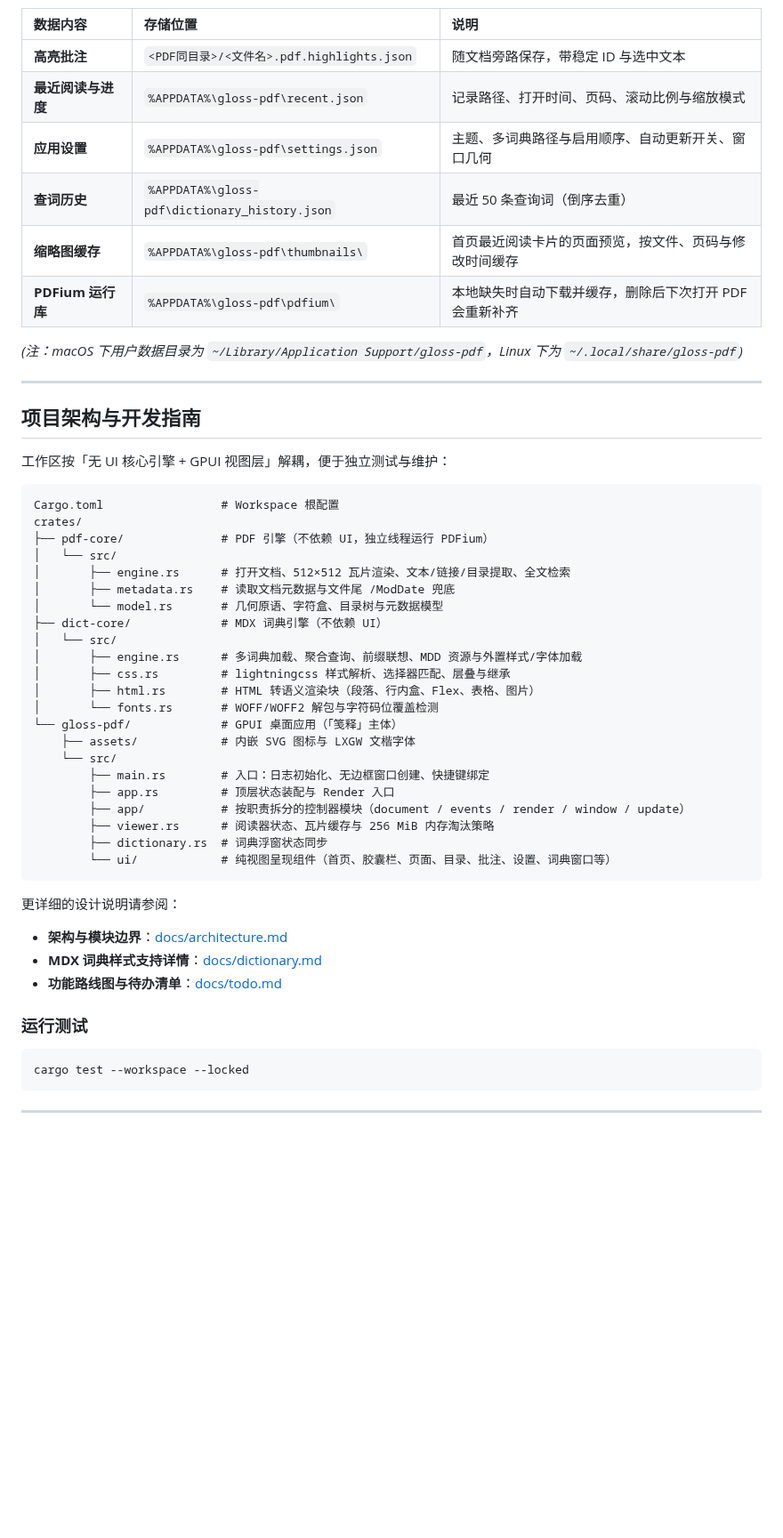
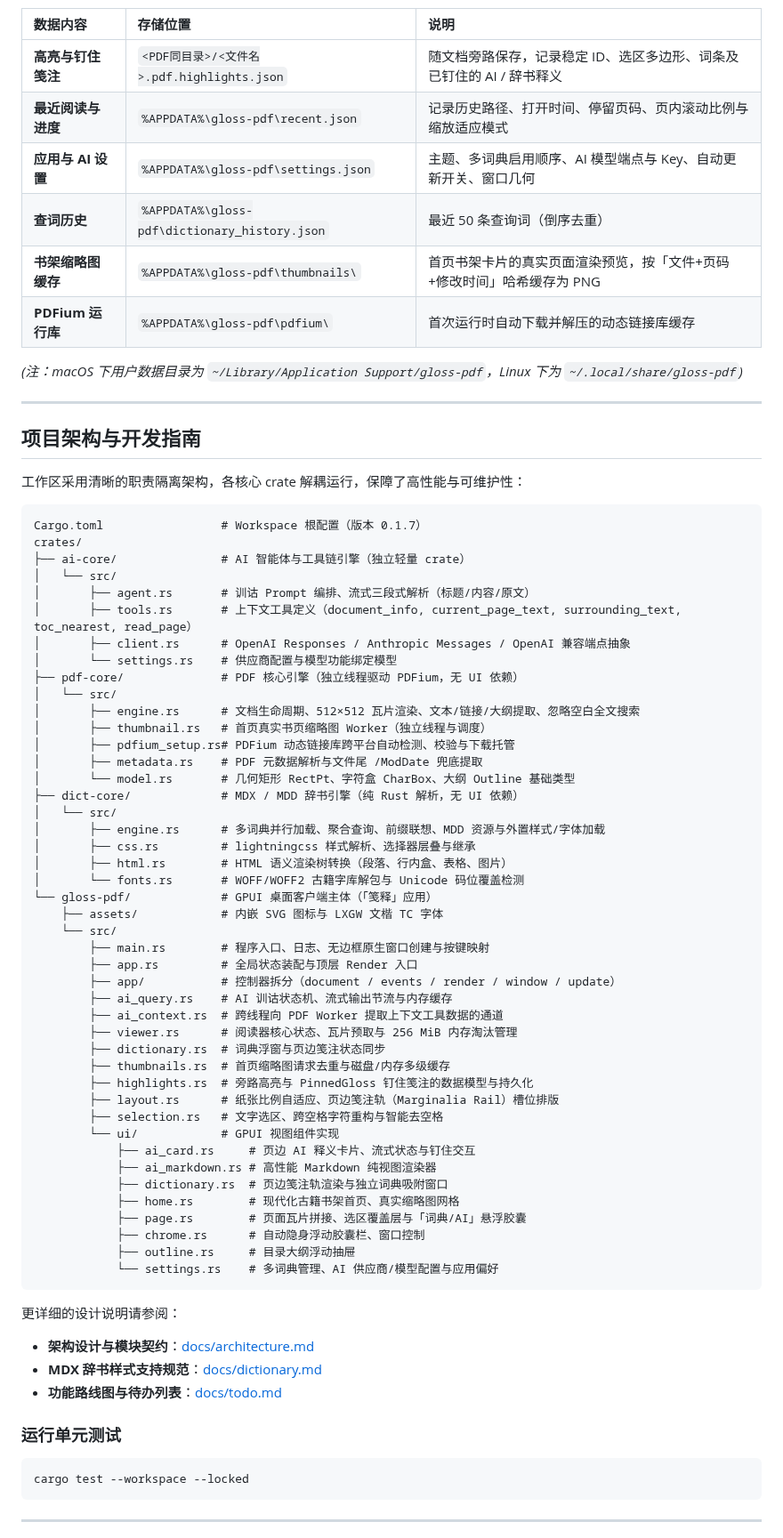
Before and after one commit to shanaiardor/gloss-pdf, a Markdown page: README.md, the part around one of its changes. Shown at 89% size. Rendered like a GitHub page; blank space fills up the shorter version.

````diff
--- a/README.md
+++ b/README.md
@@ -146,12 +150,12 @@ crates/gloss-pdf/assets/fonts/lxgw-wenkai-tc/OFL.txt   # 字体许可声明（SI
 
 | 数据内容 | 存储位置 | 说明 |
 | :--- | :--- | :--- |
-| **高亮批注** | `<PDF同目录>/<文件名>.pdf.highlights.json` | 随文档旁路保存，带稳定 ID 与选中文本 |
-| **最近阅读与进度** | `%APPDATA%\gloss-pdf\recent.json` | 记录路径、打开时间、页码、滚动比例与缩放模式 |
-| **应用设置** | `%APPDATA%\gloss-pdf\settings.json` | 主题、多词典路径与启用顺序、自动更新开关、窗口几何 |
+| **高亮与钉住笺注** | `<PDF同目录>/<文件名>.pdf.highlights.json` | 随文档旁路保存，记录稳定 ID、选区多边形、词条及已钉住的 AI / 辞书释义 |
+| **最近阅读与进度** | `%APPDATA%\gloss-pdf\recent.json` | 记录历史路径、打开时间、停留页码、页内滚动比例与缩放适应模式 |
+| **应用与 AI 设置** | `%APPDATA%\gloss-pdf\settings.json` | 主题、多词典启用顺序、AI 模型端点与 Key、自动更新开关、窗口几何 |
 | **查词历史** | `%APPDATA%\gloss-pdf\dictionary_history.json` | 最近 50 条查询词（倒序去重） |
-| **缩略图缓存** | `%APPDATA%\gloss-pdf\thumbnails\` | 首页最近阅读卡片的页面预览，按文件、页码与修改时间缓存 |
-| **PDFium 运行库** | `%APPDATA%\gloss-pdf\pdfium\` | 本地缺失时自动下载并缓存，删除后下次打开 PDF 会重新补齐 |
+| **书架缩略图缓存** | `%APPDATA%\gloss-pdf\thumbnails\` | 首页书架卡片的真实页面渲染预览，按「文件+页码+修改时间」哈希缓存为 PNG |
+| **PDFium 运行库** | `%APPDATA%\gloss-pdf\pdfium\` | 首次运行时自动下载并解压的动态链接库缓存 |
 
 *(注：macOS 下用户数据目录为 `~/Library/Application Support/gloss-pdf`，Linux 下为 `~/.local/share/gloss-pdf`)*
 
@@ -159,39 +163,61 @@ crates/gloss-pdf/assets/fonts/lxgw-wenkai-tc/OFL.txt   # 字体许可声明（SI
 
 ## 项目架构与开发指南
 
-工作区按「无 UI 核心引擎 + GPUI 视图层」解耦，便于独立测试与维护：
+工作区采用清晰的职责隔离架构，各核心 crate 解耦运行，保障了高性能与可维护性：
 
 ```text
-Cargo.toml                 # Workspace 根配置
+Cargo.toml                 # Workspace 根配置（版本 0.1.7）
 crates/
-├── pdf-core/              # PDF 引擎（不依赖 UI，独立线程运行 PDFium）
+├── ai-core/               # AI 智能体与工具链引擎（独立轻量 crate）
 │   └── src/
-│       ├── engine.rs      # 打开文档、512×512 瓦片渲染、文本/链接/目录提取、全文检索
-│       ├── metadata.rs    # 读取文档元数据与文件尾 /ModDate 兜底
-│       └── model.rs       # 几何原语、字符盒、目录树与元数据模型
-├── dict-core/             # MDX 词典引擎（不依赖 UI）
+│       ├── agent.rs       # 训诂 Prompt 编排、流式三段式解析（标题/内容/原文）
+│       ├── tools.rs       # 上下文工具定义（document_info, current_page_text, surrounding_text, toc_nearest, read_page）
+│       ├── client.rs      # OpenAI Responses / Anthropic Messages / OpenAI 兼容端点抽象
+│       └── settings.rs    # 供应商配置与模型功能绑定模型
+├── pdf-core/              # PDF 核心引擎（独立线程驱动 PDFium，无 UI 依赖）
 │   └── src/
-│       ├── engine.rs      # 多词典加载、聚合查询、前缀联想、MDD 资源与外置样式/字体加载
-│       ├── css.rs         # lightningcss 样式解析、选择器匹配、层叠与继承
-│       ├── html.rs        # HTML 转语义渲染块（段落、行内盒、Flex、表格、图片）
-│       └── fonts.rs       # WOFF/WOFF2 解包与字符码位覆盖检测
-└── gloss-pdf/             # GPUI 桌面应用（「笺释」主体）
-    ├── assets/            # 内嵌 SVG 图标与 LXGW 文楷字体
+│       ├── engine.rs      # 文档生命周期、512×512 瓦片渲染、文本/链接/大纲提取、忽略空白全文搜索
+│       ├── thumbnail.rs   # 首页真实书页缩略图 Worker（独立线程与调度）
+│       ├── pdfium_setup.rs# PDFium 动态链接库跨平台自动检测、校验与下载托管
+│       ├── metadata.rs    # PDF 元数据解析与文件尾 /ModDate 兜底提取
+│       └── model.rs       # 几何矩形 RectPt、字符盒 CharBox、大纲 Outline 基础类型
+├── dict-core/             # MDX / MDD 辞书引擎（纯 Rust 解析，无 UI 依赖）
+│   └── src/
+│       ├── engine.rs      # 多词典并行加载、聚合查询、前缀联想、MDD 资源与外置样式/字体加载
+│       ├── css.rs         # lightningcss 样式解析、选择器层叠与继承
+│       ├── html.rs        # HTML 语义渲染树转换（段落、行内盒、表格、图片）
+│       └── fonts.rs       # WOFF/WOFF2 古籍字库解包与 Unicode 码位覆盖检测
+└── gloss-pdf/             # GPUI 桌面客户端主体（「笺释」应用）
+    ├── assets/            # 内嵌 SVG 图标与 LXGW 文楷 TC 字体
     └── src/
-        ├── main.rs        # 入口：日志初始化、无边框窗口创建、快捷键绑定
-        ├── app.rs         # 顶层状态装配与 Render 入口
-        ├── app/           # 按职责拆分的控制器模块（document / events / render / window / update）
-        ├── viewer.rs      # 阅读器状态、瓦片缓存与 256 MiB 内存淘汰策略
-        ├── dictionary.rs  # 词典浮窗状态同步
-        └── ui/            # 纯视图呈现组件（首页、胶囊栏、页面、目录、批注、设置、词典窗口等）
+        ├── main.rs        # 程序入口、日志、无边框原生窗口创建与按键映射
+        ├── app.rs         # 全局状态装配与顶层 Render 入口
+        ├── app/           # 控制器拆分（document / events / render / window / update）
+        ├── ai_query.rs    # AI 训诂状态机、流式输出节流与内存缓存
+        ├── ai_context.rs  # 跨线程向 PDF Worker 提取上下文工具数据的通道
+        ├── viewer.rs      # 阅读器核心状态、瓦片预取与 256 MiB 内存淘汰管理
+        ├── dictionary.rs  # 词典浮窗与页边笺注状态同步
+        ├── thumbnails.rs  # 首页缩略图请求去重与磁盘/内存多级缓存
+        ├── highlights.rs  # 旁路高亮与 PinnedGloss 钉住笺注的数据模型与持久化
+        ├── layout.rs      # 纸张比例自适应、页边笺注轨（Marginalia Rail）槽位排版
+        ├── selection.rs   # 文字选区、跨空格字符重构与智能去空格
+        └── ui/            # GPUI 视图组件实现
+            ├── ai_card.rs     # 页边 AI 释义卡片、流式状态与钉住交互
+            ├── ai_markdown.rs # 高性能 Markdown 纯视图渲染器
+            ├── dictionary.rs  # 页边笺注轨渲染与独立词典吸附窗口
+            ├── home.rs        # 现代化古籍书架首页、真实缩略图网格
+            ├── page.rs        # 页面瓦片拼接、选区覆盖层与「词典/AI」悬浮胶囊
+            ├── chrome.rs      # 自动隐身浮动胶囊栏、窗口控制
+            ├── outline.rs     # 目录大纲浮动抽屉
+            └── settings.rs    # 多词典管理、AI 供应商/模型配置与应用偏好
 ```
 
 更详细的设计说明请参阅：
-- **架构与模块边界**：[docs/architecture.md](docs/architecture.md)
-- **MDX 词典样式支持详情**：[docs/dictionary.md](docs/dictionary.md)
-- **功能路线图与待办清单**：[docs/todo.md](docs/todo.md)
+- **架构设计与模块契约**：[docs/architecture.md](docs/architecture.md)
+- **MDX 辞书样式支持规范**：[docs/dictionary.md](docs/dictionary.md)
+- **功能路线图与待办列表**：[docs/todo.md](docs/todo.md)
 
-### 运行测试
+### 运行单元测试
 
 ```powershell
 cargo test --workspace --locked
````
Also changed, not shown: other parts of README.md (+69 -65 lines), docs/home.jpg (added), docs/reader-dictionary.jpg (added), docs/reader-dictionary.png (deleted), 10 other files.
